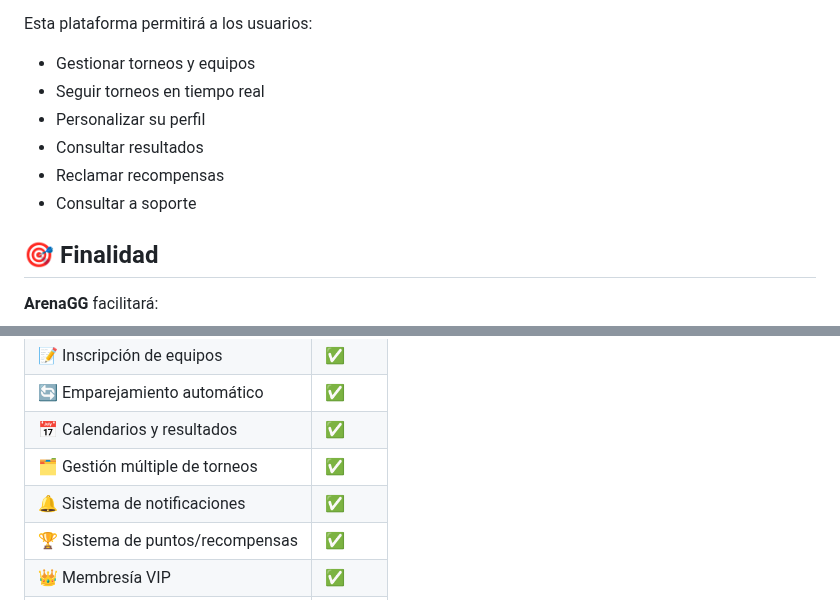
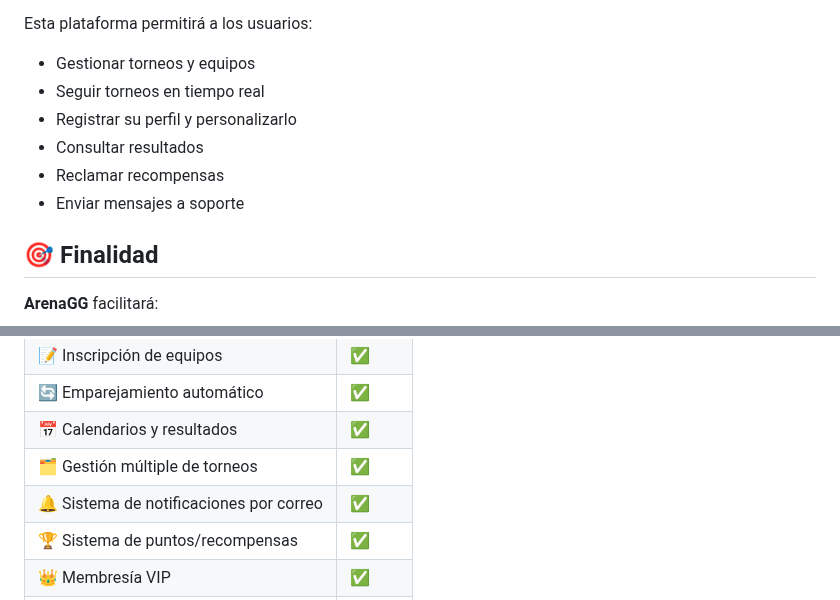
Before and after one commit to agutcan/anteproyecto, a Markdown page: README.md, 2 parts joined by grey strips. Drawn GitHub-style.

```diff
--- a/README.md
+++ b/README.md
@@ -30,10 +30,10 @@ El objetivo principal del proyecto es desarrollar una plataforma web llamada **A
 Esta plataforma permitirá a los usuarios:
 - Gestionar torneos y equipos
 - Seguir torneos en tiempo real
-- Personalizar su perfil
+- Registrar su perfil y personalizarlo
 - Consultar resultados
 - Reclamar recompensas
-- Consultar a soporte
+- Enviar mensajes a soporte
 
 ## 🎯 Finalidad
 **ArenaGG** facilitará:
@@ -53,7 +53,7 @@ Esta plataforma permitirá a los usuarios:
 | 🔄 Emparejamiento automático | ✅ |
 | 📅 Calendarios y resultados | ✅ |
 | 🗂️ Gestión múltiple de torneos | ✅ |
-| 🔔 Sistema de notificaciones | ✅ |
+| 🔔 Sistema de notificaciones por correo | ✅ |
 | 🏆 Sistema de puntos/recompensas | ✅ |
 | 👑 Membresía VIP | ✅ |
 | 🛟 Sistema de soporte | ✅ |
```
